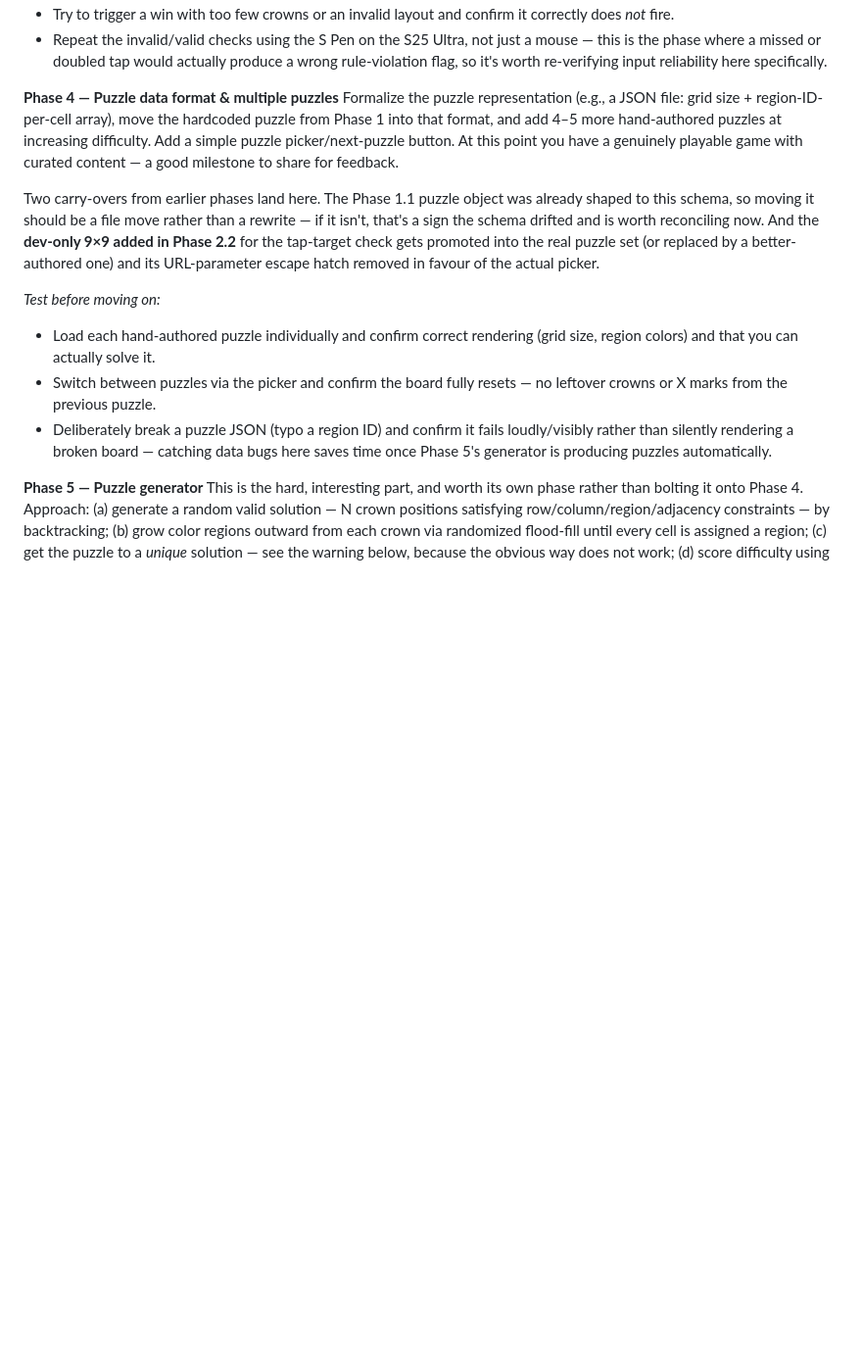
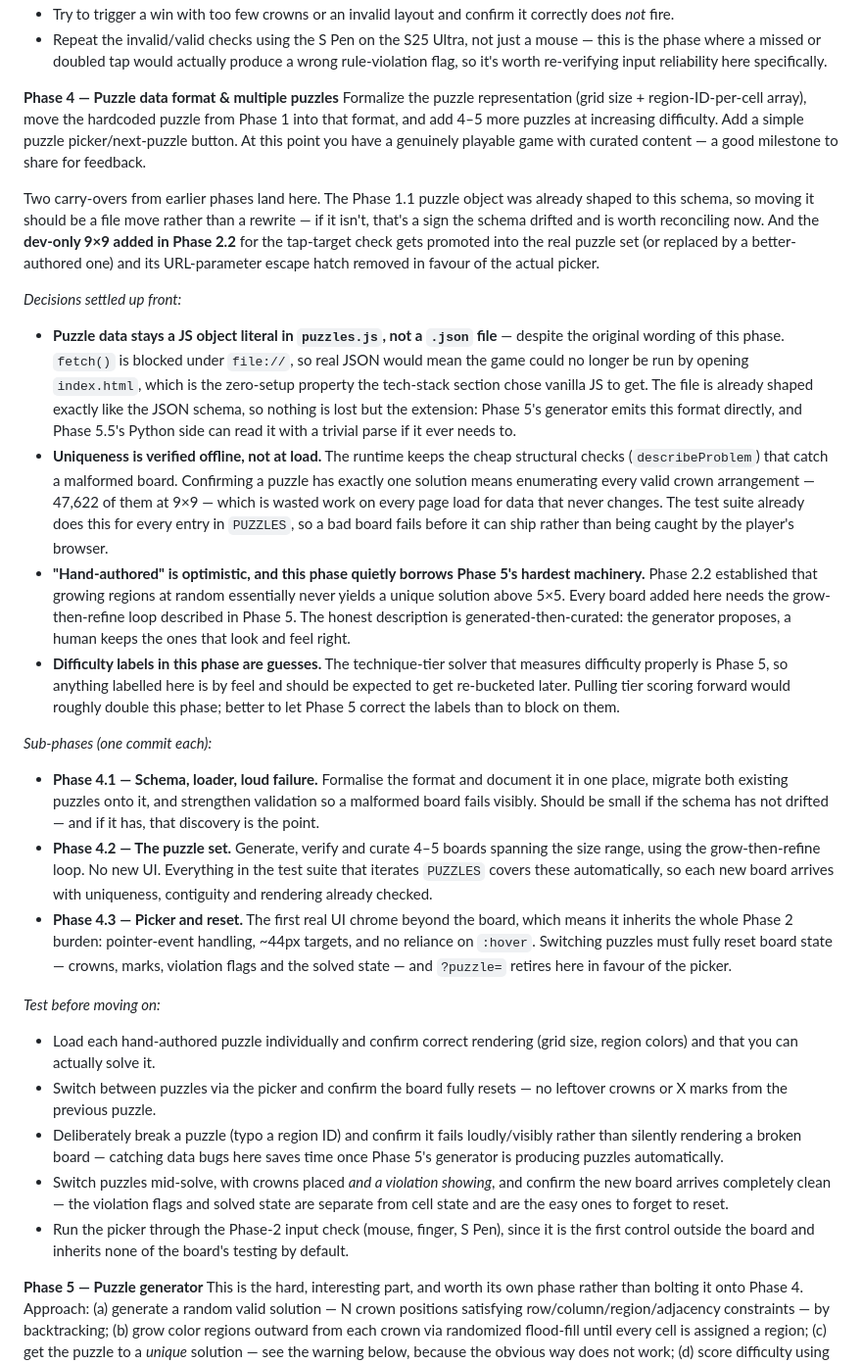
Before and after one commit to MilisaSithole/QueenMESh, a Markdown page: Docs/Plans/queens-implementation-plan.md, the part around one of its changes. Shown at 98% size. Rendered like a GitHub page; blank space fills up the shorter version.

Commit message:
Plan: break Phase 4 into sub-phases, correct Phase 5.5's prerequisite

```diff
--- a/Docs/Plans/queens-implementation-plan.md
+++ b/Docs/Plans/queens-implementation-plan.md
@@ -168,14 +168,29 @@ Implement the four constraints as pure functions operating on the board state: o
 - Repeat the invalid/valid checks using the S Pen on the S25 Ultra, not just a mouse — this is the phase where a missed or doubled tap would actually produce a wrong rule-violation flag, so it's worth re-verifying input reliability here specifically.
 
 **Phase 4 — Puzzle data format & multiple puzzles**
-Formalize the puzzle representation (e.g., a JSON file: grid size + region-ID-per-cell array), move the hardcoded puzzle from Phase 1 into that format, and add 4–5 more hand-authored puzzles at increasing difficulty. Add a simple puzzle picker/next-puzzle button. At this point you have a genuinely playable game with curated content — a good milestone to share for feedback.
+Formalize the puzzle representation (grid size + region-ID-per-cell array), move the hardcoded puzzle from Phase 1 into that format, and add 4–5 more puzzles at increasing difficulty. Add a simple puzzle picker/next-puzzle button. At this point you have a genuinely playable game with curated content — a good milestone to share for feedback.
 
 Two carry-overs from earlier phases land here. The Phase 1.1 puzzle object was already shaped to this schema, so moving it should be a file move rather than a rewrite — if it isn't, that's a sign the schema drifted and is worth reconciling now. And the **dev-only 9×9 added in Phase 2.2** for the tap-target check gets promoted into the real puzzle set (or replaced by a better-authored one) and its URL-parameter escape hatch removed in favour of the actual picker.
+
+*Decisions settled up front:*
+
+- **Puzzle data stays a JS object literal in `puzzles.js`, not a `.json` file** — despite the original wording of this phase. `fetch()` is blocked under `file://`, so real JSON would mean the game could no longer be run by opening `index.html`, which is the zero-setup property the tech-stack section chose vanilla JS to get. The file is already shaped exactly like the JSON schema, so nothing is lost but the extension: Phase 5's generator emits this format directly, and Phase 5.5's Python side can read it with a trivial parse if it ever needs to.
+- **Uniqueness is verified offline, not at load.** The runtime keeps the cheap structural checks (`describeProblem`) that catch a malformed board. Confirming a puzzle has exactly one solution means enumerating every valid crown arrangement — 47,622 of them at 9×9 — which is wasted work on every page load for data that never changes. The test suite already does this for every entry in `PUZZLES`, so a bad board fails before it can ship rather than being caught by the player's browser.
+- **"Hand-authored" is optimistic, and this phase quietly borrows Phase 5's hardest machinery.** Phase 2.2 established that growing regions at random essentially never yields a unique solution above 5×5. Every board added here needs the grow-then-refine loop described in Phase 5. The honest description is generated-then-curated: the generator proposes, a human keeps the ones that look and feel right.
+- **Difficulty labels in this phase are guesses.** The technique-tier solver that measures difficulty properly is Phase 5, so anything labelled here is by feel and should be expected to get re-bucketed later. Pulling tier scoring forward would roughly double this phase; better to let Phase 5 correct the labels than to block on them.
+
+*Sub-phases (one commit each):*
+
+- **Phase 4.1 — Schema, loader, loud failure.** Formalise the format and document it in one place, migrate both existing puzzles onto it, and strengthen validation so a malformed board fails visibly. Should be small if the schema has not drifted — and if it has, that discovery is the point.
+- **Phase 4.2 — The puzzle set.** Generate, verify and curate 4–5 boards spanning the size range, using the grow-then-refine loop. No new UI. Everything in the test suite that iterates `PUZZLES` covers these automatically, so each new board arrives with uniqueness, contiguity and rendering already checked.
+- **Phase 4.3 — Picker and reset.** The first real UI chrome beyond the board, which means it inherits the whole Phase 2 burden: pointer-event handling, ~44px targets, and no reliance on `:hover`. Switching puzzles must fully reset board state — crowns, marks, violation flags and the solved state — and `?puzzle=` retires here in favour of the picker.
 
 *Test before moving on:*
 - Load each hand-authored puzzle individually and confirm correct rendering (grid size, region colors) and that you can actually solve it.
 - Switch between puzzles via the picker and confirm the board fully resets — no leftover crowns or X marks from the previous puzzle.
-- Deliberately break a puzzle JSON (typo a region ID) and confirm it fails loudly/visibly rather than silently rendering a broken board — catching data bugs here saves time once Phase 5's generator is producing puzzles automatically.
+- Deliberately break a puzzle (typo a region ID) and confirm it fails loudly/visibly rather than silently rendering a broken board — catching data bugs here saves time once Phase 5's generator is producing puzzles automatically.
+- Switch puzzles mid-solve, with crowns placed *and a violation showing*, and confirm the new board arrives completely clean — the violation flags and solved state are separate from cell state and are the easy ones to forget to reset.
+- Run the picker through the Phase-2 input check (mouse, finger, S Pen), since it is the first control outside the board and inherits none of the board's testing by default.
 
 **Phase 5 — Puzzle generator**
 This is the hard, interesting part, and worth its own phase rather than bolting it onto Phase 4. Approach: (a) generate a random valid solution — N crown positions satisfying row/column/region/adjacency constraints — by backtracking; (b) grow color regions outward from each crown via randomized flood-fill until every cell is assigned a region; (c) get the puzzle to a *unique* solution — see the warning below, because the obvious way does not work; (d) score difficulty using the technique-tier method below, so puzzles can be sorted into buckets rather than hand-labeled by feel.
```
Also changed, not shown: other parts of Docs/Plans/queens-implementation-plan.md (+6 -2 lines).
